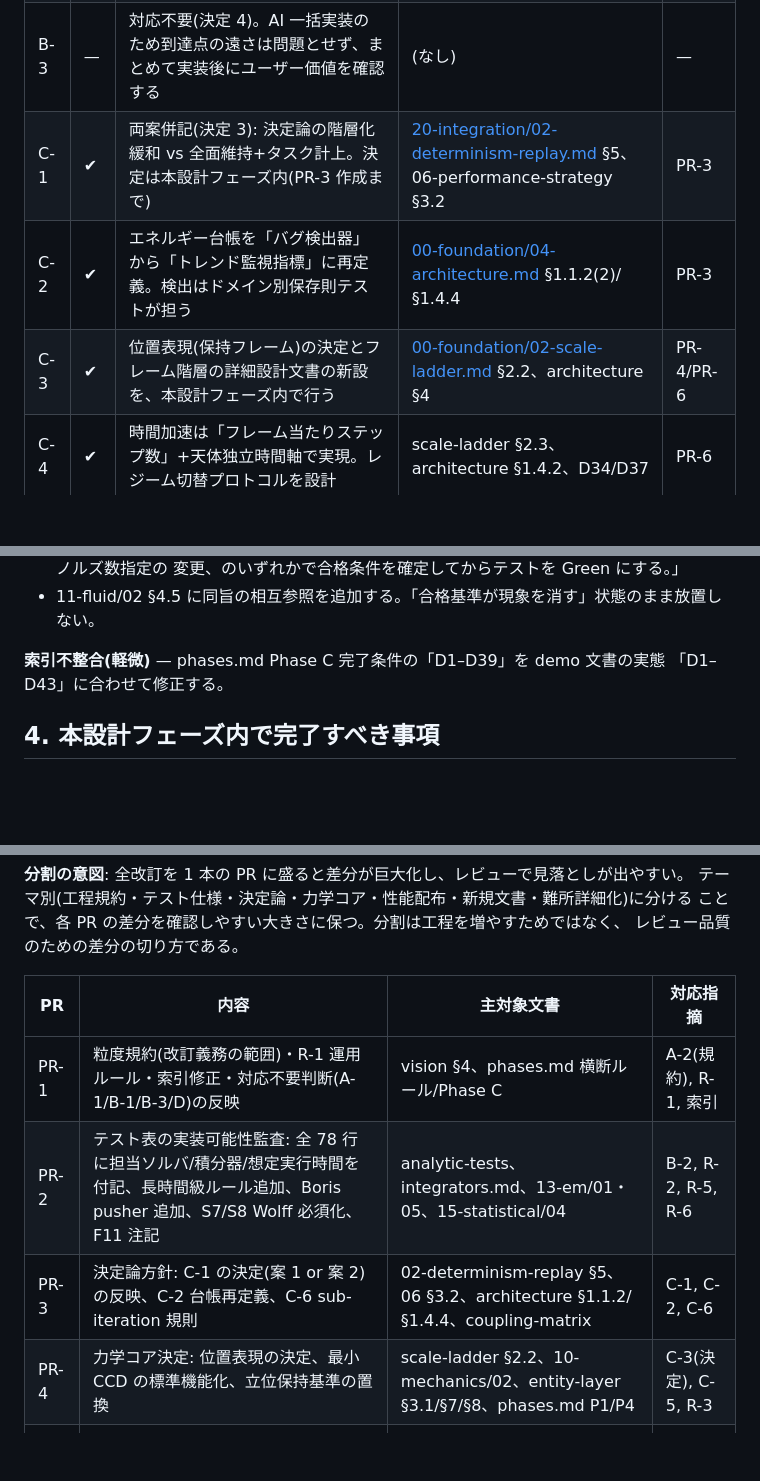
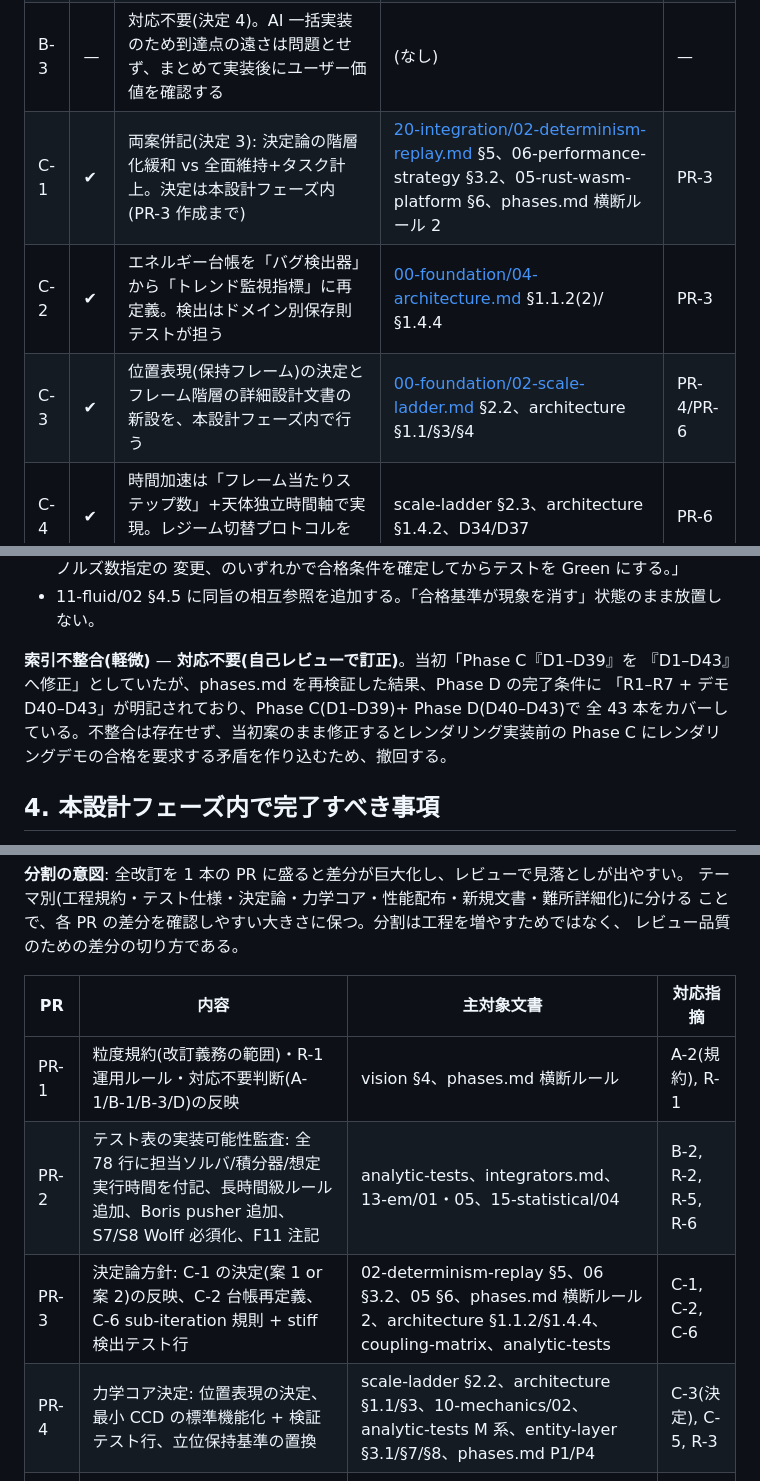
Before and after one commit to HirokiMorikawa/simulator, a Markdown page: docs/reviews/pr1-review-countermeasures.md, 3 parts joined by grey strips. Drawn GitHub-style; blank space fills up the shorter version.

Commit message:
docs: 自己レビュー結果を反映 — 誤対策の撤回と改訂対象の漏れを補完
オーナー指示による自己レビュー(対策どおり設計文書を改訂した場合の整合性検証+
対策自体の品質チェック)の結果を反映する。

- 索引対策を撤回: phases.md 再検証の結果、Phase C = D1–D39 / Phase D = D40–D43 で
  全 43 本をカバーしており不整合は存在しない。当初案のまま修正すると Phase C に
  レンダリングデモの合格を要求する矛盾を作り込むため「対応不要」に訂正
- C-1 の改訂対象に 05 §6(決定論 CI 必須ゲート)と phases.md 横断ルール 2
  (並列=逐次一致)を追加(案 1 採用時の改訂漏れ防止)
- C-3 の改訂対象に architecture §1.1(World 正準状態)/§3(データ設計)を追加
- C-5 に最小 CCD の検証テスト行(弾丸トンネリング防止)の追加を明記
- C-6 の stiff 検出テスト行の追加先(analytic-tests)を明記
- PR-7 の難所追記の粒度を「アルゴリズム選択・分岐条件・フォールバック」までと定め、
  PR-1 の改訂義務粒度規約との整合を明文化
- 決定 4 に開発原則(人間の尺度の工程を省き機械的スケジュールを是とする・
  無駄/重複工程の除去で計画をシンプルに保つ)を反映

Co-Authored-By: Claude Fable 5 <noreply@anthropic.com>
Claude-Session: https://claude.ai/code/session_01CNACDmsicWx4m39P3oDAKu

```diff
--- a/docs/reviews/pr1-review-countermeasures.md
+++ b/docs/reviews/pr1-review-countermeasures.md
@@ -57,9 +57,9 @@
 | B-1 | — | 対応不要(決定 4)。Phase A 全テスト先行を維持。前提条件としてテスト表の実装可能性監査(R-2)を本設計フェーズ内に完了させる | (なし) | — |
 | B-2 | ✔ | 最小ルール 1 行のみ追加: 長時間級テスト(A2 フル版・S7/S8 L=256 等)は通常 CI から外し、手動またはリリース前に実行する | phases.md Phase C、[21-verification/01-analytic-tests.md](../21-verification/01-analytic-tests.md) | PR-2 |
 | B-3 | — | 対応不要(決定 4)。AI 一括実装のため到達点の遠さは問題とせず、まとめて実装後にユーザー価値を確認する | (なし) | — |
-| C-1 | ✔ | 両案併記(決定 3): 決定論の階層化緩和 vs 全面維持+タスク計上。決定は本設計フェーズ内(PR-3 作成まで) | [20-integration/02-determinism-replay.md](../20-integration/02-determinism-replay.md) §5、06-performance-strategy §3.2 | PR-3 |
+| C-1 | ✔ | 両案併記(決定 3): 決定論の階層化緩和 vs 全面維持+タスク計上。決定は本設計フェーズ内(PR-3 作成まで) | [20-integration/02-determinism-replay.md](../20-integration/02-determinism-replay.md) §5、06-performance-strategy §3.2、05-rust-wasm-platform §6、phases.md 横断ルール 2 | PR-3 |
 | C-2 | ✔ | エネルギー台帳を「バグ検出器」から「トレンド監視指標」に再定義。検出はドメイン別保存則テストが担う | [00-foundation/04-architecture.md](../00-foundation/04-architecture.md) §1.1.2(2)/§1.4.4 | PR-3 |
-| C-3 | ✔ | 位置表現(保持フレーム)の決定とフレーム階層の詳細設計文書の新設を、本設計フェーズ内で行う | [00-foundation/02-scale-ladder.md](../00-foundation/02-scale-ladder.md) §2.2、architecture §4 | PR-4/PR-6 |
+| C-3 | ✔ | 位置表現(保持フレーム)の決定とフレーム階層の詳細設計文書の新設を、本設計フェーズ内で行う | [00-foundation/02-scale-ladder.md](../00-foundation/02-scale-ladder.md) §2.2、architecture §1.1/§3/§4 | PR-4/PR-6 |
 | C-4 | ✔ | 時間加速は「フレーム当たりステップ数」+天体独立時間軸で実現。レジーム切替プロトコルを設計 | scale-ladder §2.3、architecture §1.4.2、D34/D37 | PR-6 |
 | C-5 | ✔ | 最小 CCD(speculative contact)を剛体コアの標準機能に含める(Phase 5 送りにしない)。フル CCD は Phase 5 のまま | phases.md P1、[10-mechanics/02](../10-mechanics/02-collision-detection.md) | PR-4 |
 | C-6 | ✔ | sub-iteration 回数の決定的算出規則(状態の決定的関数・上限固定)を結合設計に追加 | [20-integration/01-coupling-matrix.md](../20-integration/01-coupling-matrix.md)、architecture §1.3 | PR-3 |
@@ -288,8 +291,11 @@ C → D)のまま一括実装する。レビューの言う「主戦場への到
   変更、のいずれかで合格条件を確定してからテストを Green にする。」
 - 11-fluid/02 §4.5 に同旨の相互参照を追加する。「合格基準が現象を消す」状態のまま放置しない。
 
-**索引不整合(軽微)** — phases.md Phase C 完了条件の「D1–D39」を demo 文書の実態
-「D1–D43」に合わせて修正する。
+**索引不整合(軽微)** — **対応不要(自己レビューで訂正)**。当初「Phase C『D1–D39』を
+『D1–D43』へ修正」としていたが、phases.md を再検証した結果、Phase D の完了条件に
+「R1–R7 + デモ D40–D43」が明記されており、Phase C(D1–D39)+ Phase D(D40–D43)で
+全 43 本をカバーしている。不整合は存在せず、当初案のまま修正するとレンダリング実装前の
+Phase C にレンダリングデモの合格を要求する矛盾を作り込むため、撤回する。
 
 ## 4. 本設計フェーズ内で完了すべき事項
 
@@ -315,10 +321,10 @@ C → D)のまま一括実装する。レビューの言う「主戦場への到
 
 | PR | 内容 | 主対象文書 | 対応指摘 |
 |---|---|---|---|
-| PR-1 | 粒度規約(改訂義務の範囲)・R-1 運用ルール・索引修正・対応不要判断(A-1/B-1/B-3/D)の反映 | vision §4、phases.md 横断ルール/Phase C | A-2(規約), R-1, 索引 |
+| PR-1 | 粒度規約(改訂義務の範囲)・R-1 運用ルール・対応不要判断(A-1/B-1/B-3/D)の反映 | vision §4、phases.md 横断ルール | A-2(規約), R-1 |
 | PR-2 | テスト表の実装可能性監査: 全 78 行に担当ソルバ/積分器/想定実行時間を付記、長時間級ルール追加、Boris pusher 追加、S7/S8 Wolff 必須化、F11 注記 | analytic-tests、integrators.md、13-em/01・05、15-statistical/04 | B-2, R-2, R-5, R-6 |
-| PR-3 | 決定論方針: C-1 の決定(案 1 or 案 2)の反映、C-2 台帳再定義、C-6 sub-iteration 規則 | 02-determinism-replay §5、06 §3.2、architecture §1.1.2/§1.4.4、coupling-matrix | C-1, C-2, C-6 |
-| PR-4 | 力学コア決定: 位置表現の決定、最小 CCD の標準機能化、立位保持基準の置換 | scale-ladder §2.2、10-mechanics/02、entity-layer §3.1/§7/§8、phases.md P1/P4 | C-3(決定), C-5, R-3 |
+| PR-3 | 決定論方針: C-1 の決定(案 1 or 案 2)の反映、C-2 台帳再定義、C-6 sub-iteration 規則 + stiff 検出テスト行 | 02-determinism-replay §5、06 §3.2、05 §6、phases.md 横断ルール 2、architecture §1.1.2/§1.4.4、coupling-matrix、analytic-tests | C-1, C-2, C-6 |
+| PR-4 | 力学コア決定: 位置表現の決定、最小 CCD の標準機能化 + 検証テスト行、立位保持基準の置換 | scale-ladder §2.2、architecture §1.1/§3、10-mechanics/02、analytic-tests M 系、entity-layer §3.1/§7/§8、phases.md P1/P4 | C-3(決定), C-5, R-3 |
 | PR-5 | 性能・配布: 同時アクティブ構成規則、wasm 配布戦略、巻き戻しコスト | 05 §5、06 §5、architecture §5 | R-4, E(一部) |
 | PR-6 | 新設文書: UI/フロントエンド設計、フレーム階層詳細設計、レジーム切替プロトコル | 新規 23-frontend、新規フレーム階層文書、scale-ladder §2.3 | E, C-3(詳細), C-4 |
 | PR-7 | 実装の難所の詳細化: 全ドメイン文書を横断して難所を洗い出し、退化ケース・収束・安定化の設計を追記(「実装直前レベル」の実態化) | 各ドメイン文書(10-mechanics/03、11-fluid/03、13-em/02 ほか)、vision §4 | A-2(難所) |
```
Also changed, not shown: other parts of docs/reviews/pr1-review-countermeasures.md (+6 -3 lines).
